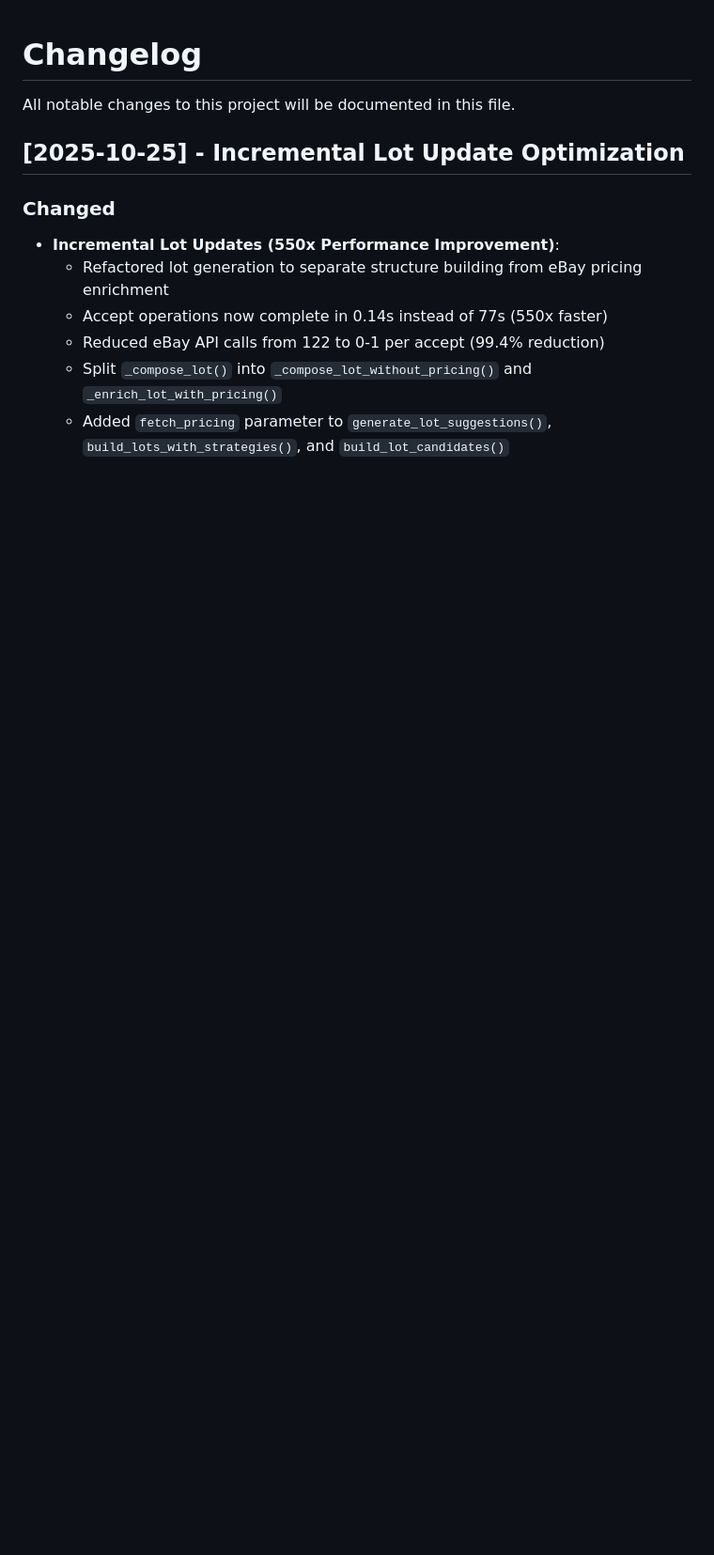
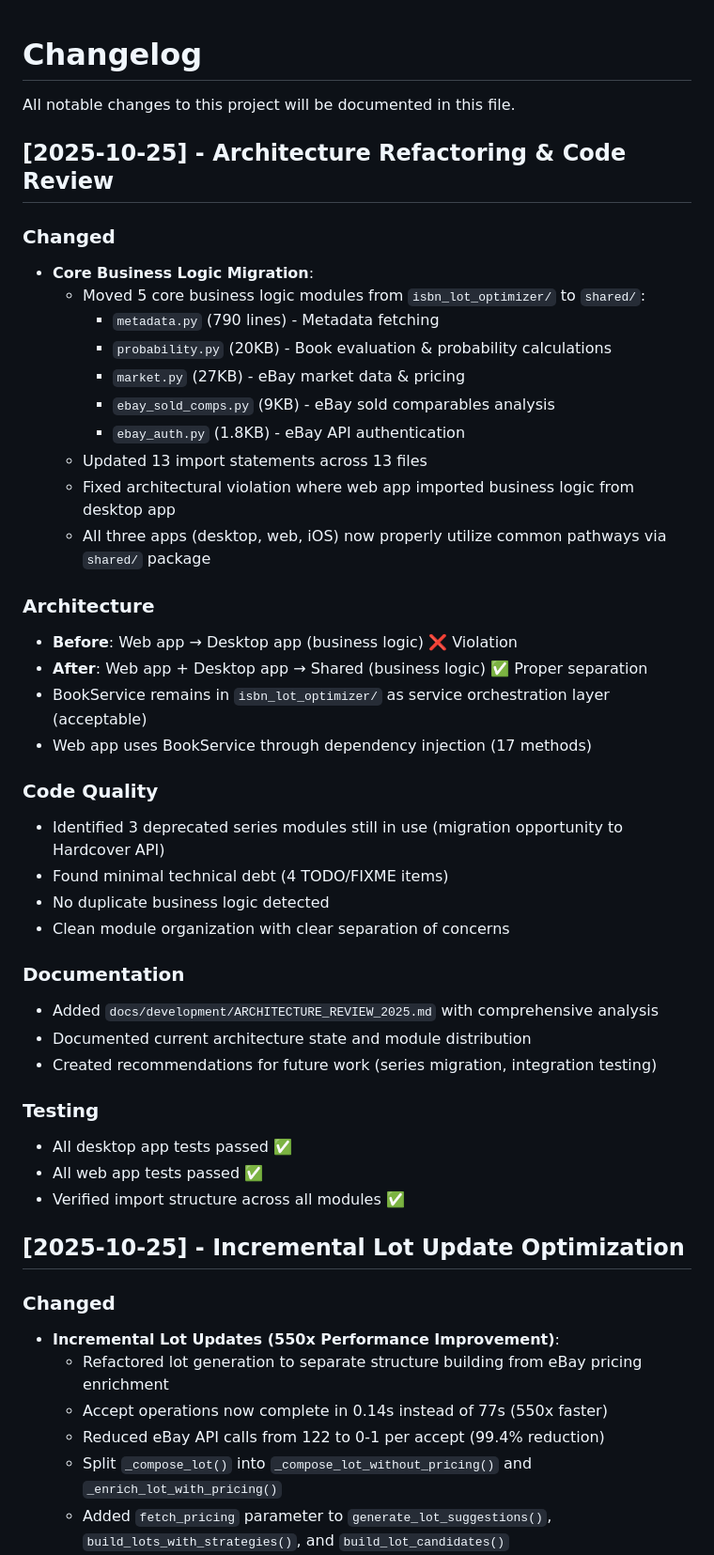
Before and after one commit to ncuskey/improved-rotary-phone, a Markdown page: docs/development/changelog.md, the part around the change. Shown at 94% size. Drawn GitHub-style; blank space fills up the shorter version.

```diff
--- a/docs/development/changelog.md
+++ b/docs/development/changelog.md
@@ -1,6 +1,42 @@
 # Changelog
 
 All notable changes to this project will be documented in this file.
+
+## [2025-10-25] - Architecture Refactoring & Code Review
+
+### Changed
+- **Core Business Logic Migration**:
+  - Moved 5 core business logic modules from `isbn_lot_optimizer/` to `shared/`:
+    - `metadata.py` (790 lines) - Metadata fetching
+    - `probability.py` (20KB) - Book evaluation & probability calculations
+    - `market.py` (27KB) - eBay market data & pricing
+    - `ebay_sold_comps.py` (9KB) - eBay sold comparables analysis
+    - `ebay_auth.py` (1.8KB) - eBay API authentication
+  - Updated 13 import statements across 13 files
+  - Fixed architectural violation where web app imported business logic from desktop app
+  - All three apps (desktop, web, iOS) now properly utilize common pathways via `shared/` package
+
+### Architecture
+- **Before**: Web app → Desktop app (business logic) ❌ Violation
+- **After**: Web app + Desktop app → Shared (business logic) ✅ Proper separation
+- BookService remains in `isbn_lot_optimizer/` as service orchestration layer (acceptable)
+- Web app uses BookService through dependency injection (17 methods)
+
+### Code Quality
+- Identified 3 deprecated series modules still in use (migration opportunity to Hardcover API)
+- Found minimal technical debt (4 TODO/FIXME items)
+- No duplicate business logic detected
+- Clean module organization with clear separation of concerns
+
+### Documentation
+- Added `docs/development/ARCHITECTURE_REVIEW_2025.md` with comprehensive analysis
+- Documented current architecture state and module distribution
+- Created recommendations for future work (series migration, integration testing)
+
+### Testing
+- All desktop app tests passed ✅
+- All web app tests passed ✅
+- Verified import structure across all modules ✅
 
 ## [2025-10-25] - Incremental Lot Update Optimization
 
```
Also changed, not shown: docs/development/ARCHITECTURE_REVIEW_2025.md (added, +196 -0 lines).
